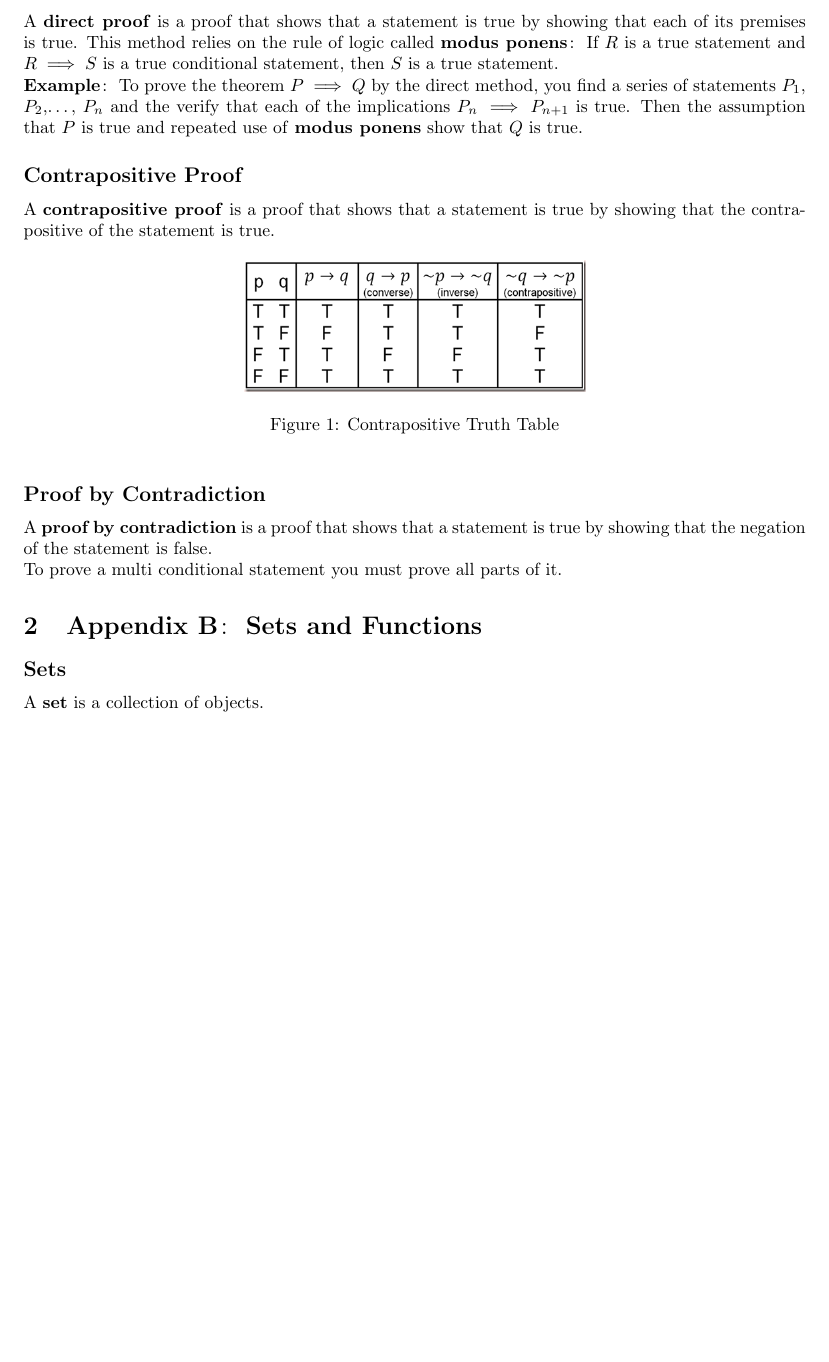
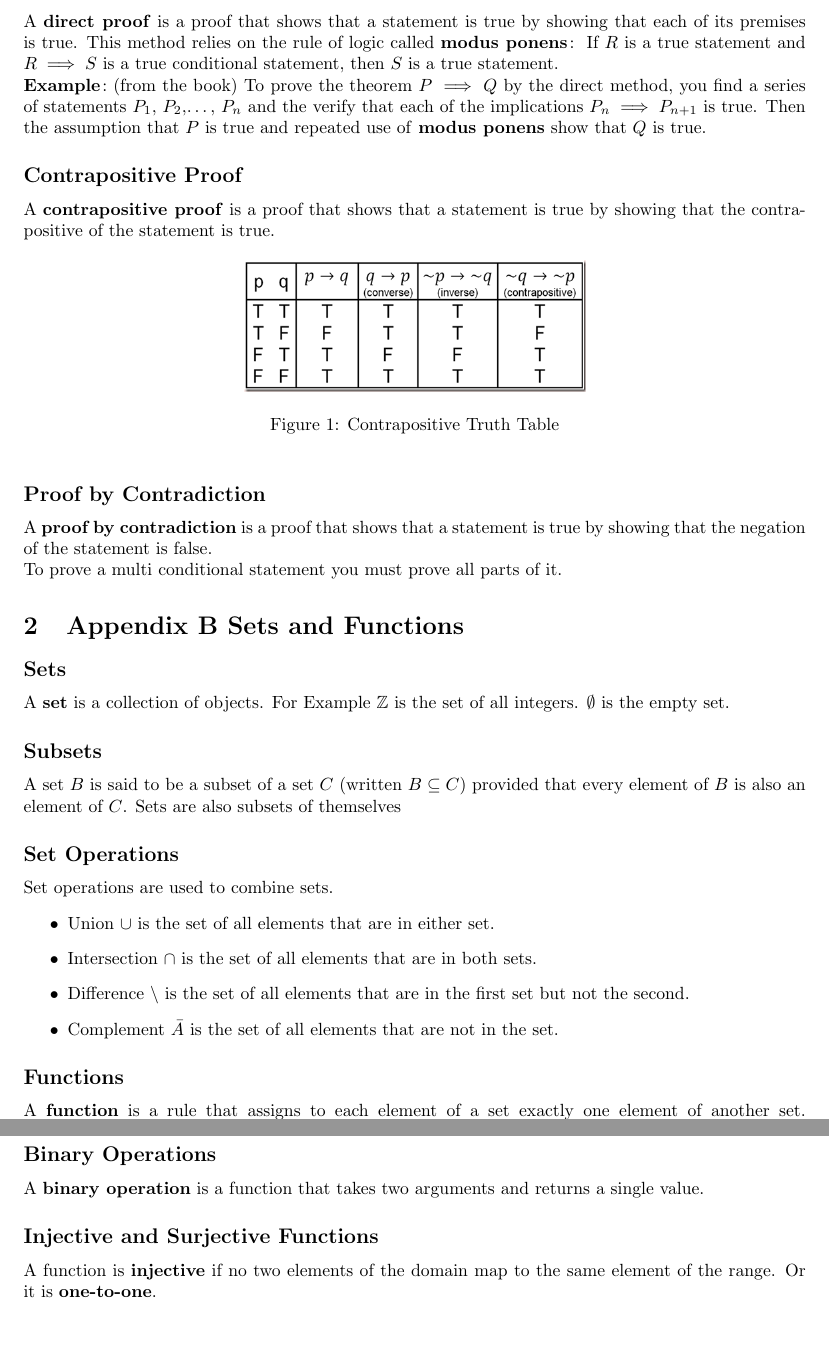
Before and after one commit to Howstheaqua/math-3163-notes, a LaTeX document (rsapendixab.tex): part of page 2 of 2 before the commit and two parts of pages 2 and 3 of 3 after it, the two joined at a grey line, cut so that both start at the same text, the shorter picture padded with empty space. Compiled offline with pdfLaTeX.

Commit message:
RS APP A,B

```diff
--- a/rsapendixab.tex
+++ b/rsapendixab.tex
@@ -66,7 +66,7 @@ This method relies on the rule of logic called
 statement, then $S$ is a true statement.
 
 
-\textbf{Example$\colon$} To prove the theorem $ P \implies Q$ by the direct
+\textbf{Example$\colon$}(from the book) To prove the theorem $ P \implies Q$ by the direct
 method, you find a series of statements $P_1$, $P_2$,\ldots, $P_n$
 and the verify that each of the implications $P_n\implies P_{n+1}$ is true.
 Then
@@ -84,8 +84,35 @@ A \textbf{proof by contradiction} is a proof that shows that a statement is true
 
 To prove a multi conditional statement you must prove all parts of it.
 
-\section{Appendix B$\colon$ Sets and Functions}
+\section{Appendix B Sets and Functions}
+
 \subsection*{Sets}
 A \textbf{set} is a collection of objects.
+For Example $\mathbb{Z}$ is the set of all integers.
+$\emptyset$ is the empty set.
+
+\subsection*{Subsets}
+A set $B$ is said to be a subset of a set $C$ (written $B \subseteq C$) provided that every element of
+$B$ is also an element of $C$. Sets are also subsets of themselves
+
+\subsection*{Set Operations}
+Set operations are used to combine sets.
+\begin{itemize}
+    \item Union $\cup$ is the set of all elements that are in either set.
+    \item Intersection $\cap$ is the set of all elements that are in both sets.
+    \item Difference $\setminus$ is the set of all elements that are in the first set but not the second.
+    \item Complement $\bar{A}$ is the set of all elements that are not in the set.
+\end{itemize}
+
+\subsection*{Functions}
+A \textbf{function} is a rule that assigns to each element of a set exactly one element of another set.
+\textbf{Example$\colon$} A set $P$ of integers are mapped to a set $Q$ of real numbers by the function $f(x) = x^2$. This can also be written as $P \to Q$.
+
+\subsection*{Binary Operations}
+A \textbf{binary operation} is a function that takes two arguments and returns a single value.
+
+\subsection*{Injective and Surjective Functions}
+A function is \textbf{injective} if no two elements of the domain map to the same element of the range. Or it is \textbf{one-to-one}.
+
 
 \end{document}
```
Also changed, not shown: RSAppAB-Hughes.pdf (added), rsapendixab.pdf (deleted), rsapendixab.tex (2 more changed lines), 6 other files.
